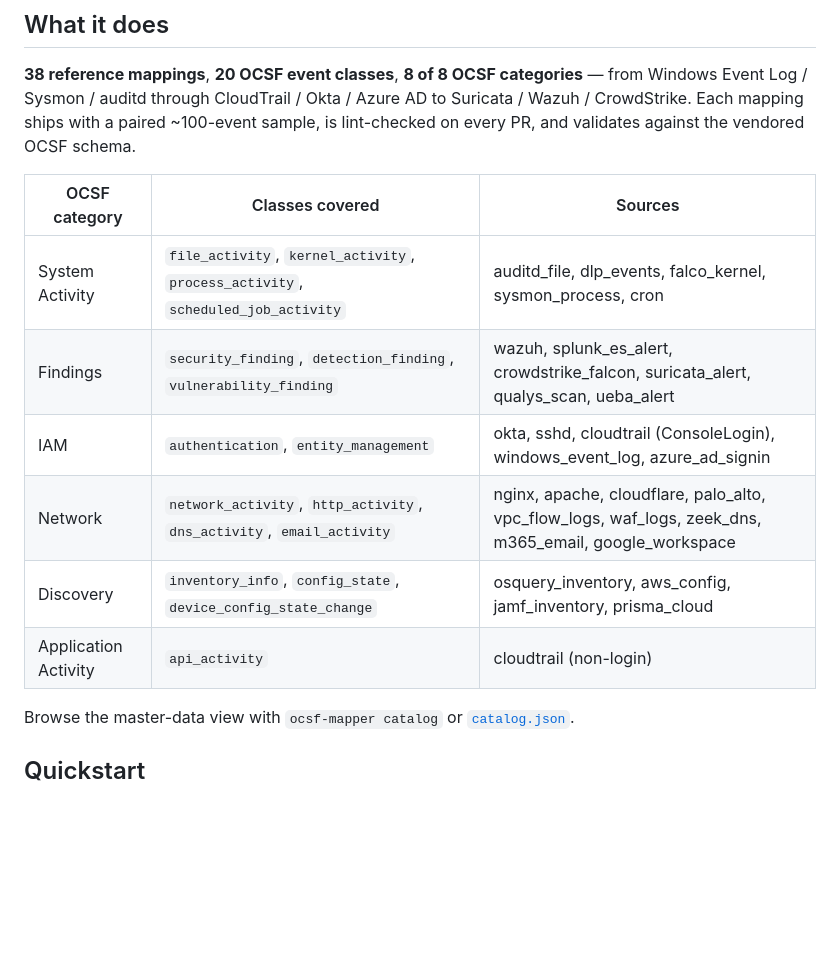
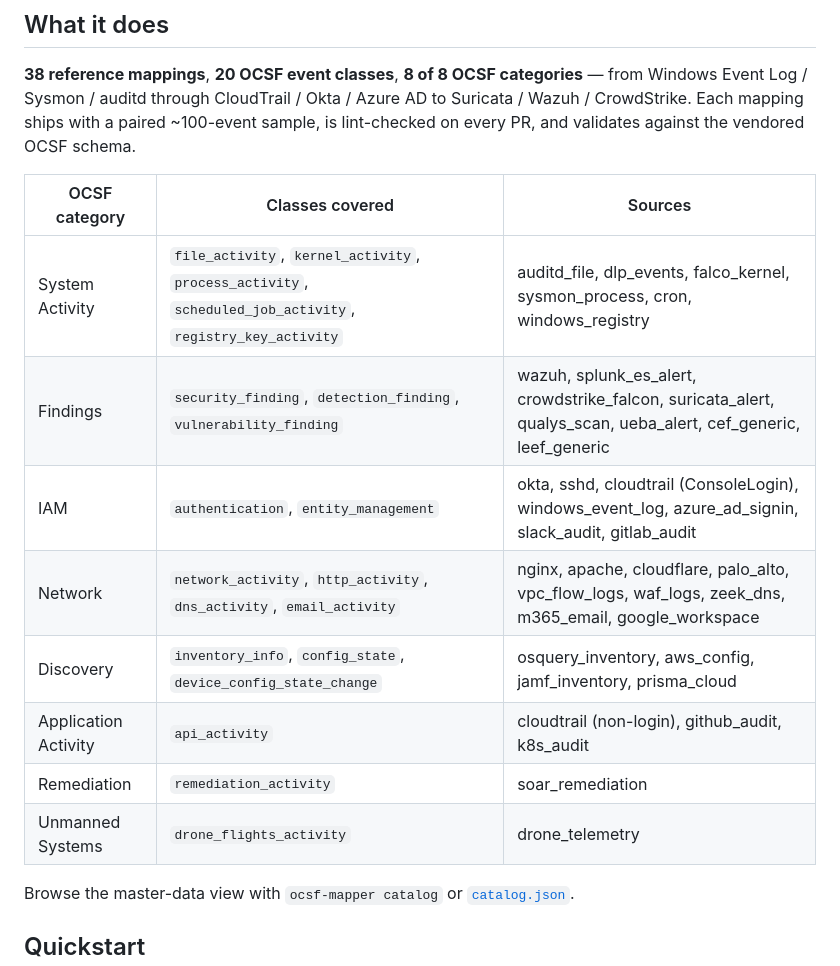
Before and after one commit to SauNu84/ocsf-parse, a Markdown page: README.md, the part around the change. Drawn GitHub-style; blank space fills up the shorter version.

Commit message:
docs(README): refresh OCSF category table — 6 → 8 rows + new sources
The OCSF coverage table was stale: it still showed 6 categories from
back when we hadn't yet added soar_remediation (cat 7) or
drone_telemetry (cat 8). Also missing from the existing 6 rows: the
sources added in Bucket B parts 1 & 2 (github_audit, gitlab_audit,
slack_audit, k8s_audit, windows_registry, cef_generic, leef_generic).

Now matches the headline '38 reference mappings, 20 OCSF event
classes, 8 of 8 OCSF categories' on line 12.

```diff
--- a/README.md
+++ b/README.md
@@ -17,12 +17,14 @@ against the vendored OCSF schema.
 
 | OCSF category | Classes covered | Sources |
 |---|---|---|
-| System Activity | `file_activity`, `kernel_activity`, `process_activity`, `scheduled_job_activity` | auditd_file, dlp_events, falco_kernel, sysmon_process, cron |
-| Findings | `security_finding`, `detection_finding`, `vulnerability_finding` | wazuh, splunk_es_alert, crowdstrike_falcon, suricata_alert, qualys_scan, ueba_alert |
-| IAM | `authentication`, `entity_management` | okta, sshd, cloudtrail (ConsoleLogin), windows_event_log, azure_ad_signin |
+| System Activity | `file_activity`, `kernel_activity`, `process_activity`, `scheduled_job_activity`, `registry_key_activity` | auditd_file, dlp_events, falco_kernel, sysmon_process, cron, windows_registry |
+| Findings | `security_finding`, `detection_finding`, `vulnerability_finding` | wazuh, splunk_es_alert, crowdstrike_falcon, suricata_alert, qualys_scan, ueba_alert, cef_generic, leef_generic |
+| IAM | `authentication`, `entity_management` | okta, sshd, cloudtrail (ConsoleLogin), windows_event_log, azure_ad_signin, slack_audit, gitlab_audit |
 | Network | `network_activity`, `http_activity`, `dns_activity`, `email_activity` | nginx, apache, cloudflare, palo_alto, vpc_flow_logs, waf_logs, zeek_dns, m365_email, google_workspace |
 | Discovery | `inventory_info`, `config_state`, `device_config_state_change` | osquery_inventory, aws_config, jamf_inventory, prisma_cloud |
-| Application Activity | `api_activity` | cloudtrail (non-login) |
+| Application Activity | `api_activity` | cloudtrail (non-login), github_audit, k8s_audit |
+| Remediation | `remediation_activity` | soar_remediation |
+| Unmanned Systems | `drone_flights_activity` | drone_telemetry |
 
 Browse the master-data view with `ocsf-mapper catalog` or
 [`catalog.json`](./catalog.json).
```
